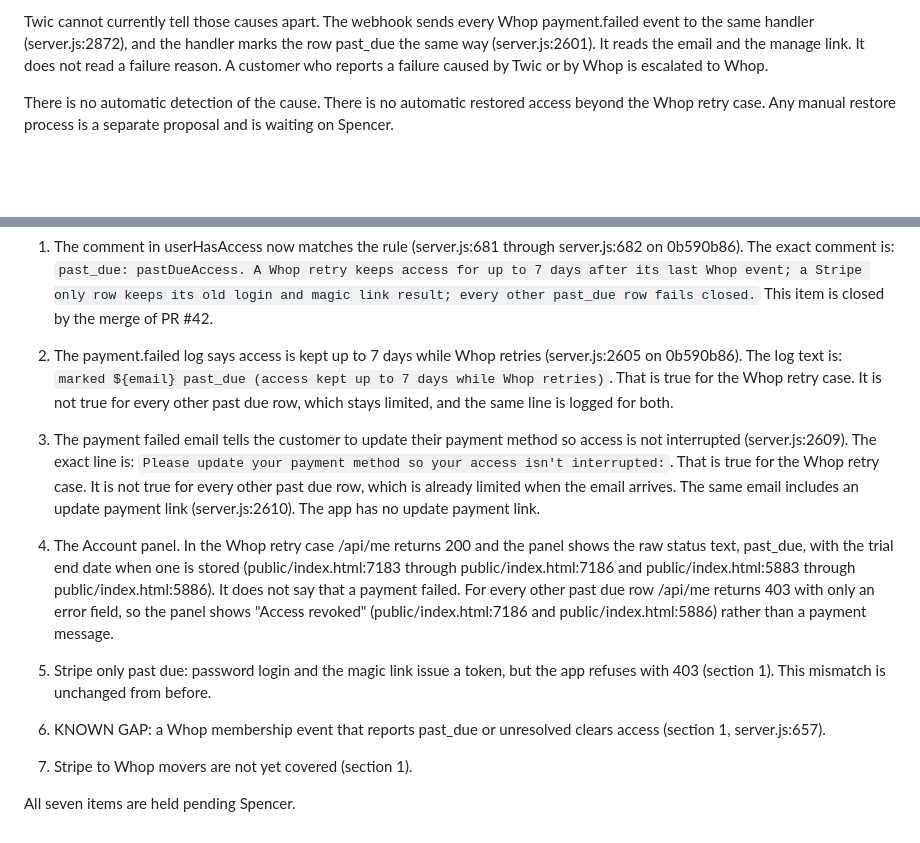
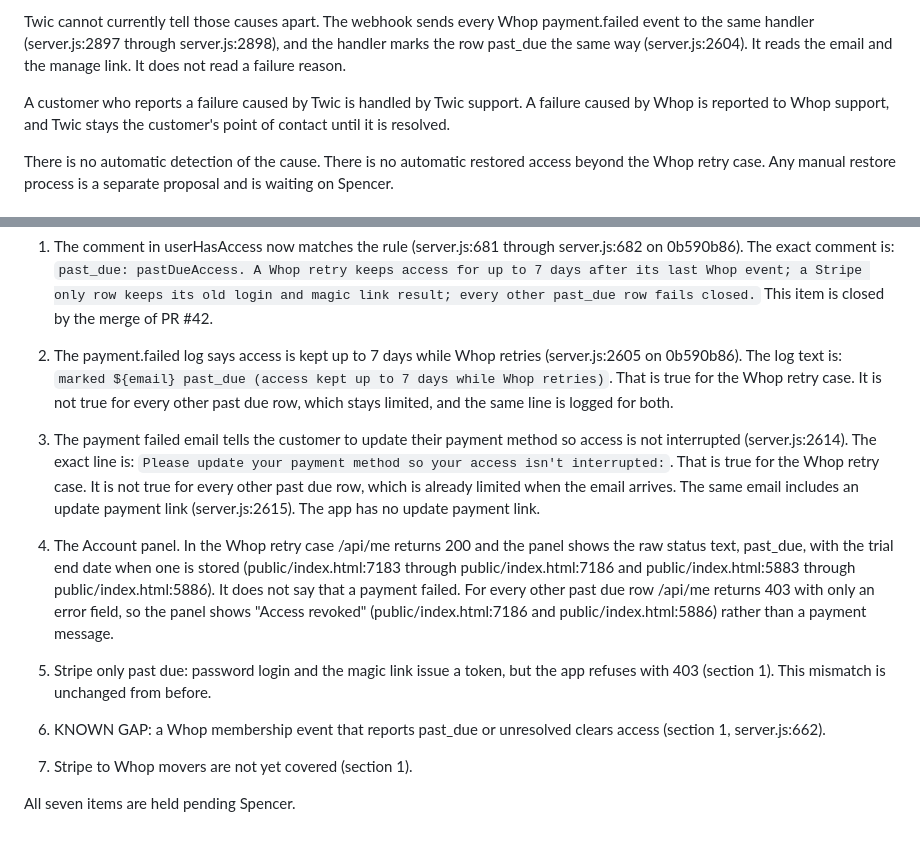
Before and after one commit to SAW72/word-in-context, a Markdown page: docs/BILLING-POLICY.md, 2 parts joined by grey strips. Drawn GitHub-style; blank space fills up the shorter version.

```diff
--- a/docs/BILLING-POLICY.md
+++ b/docs/BILLING-POLICY.md
@@ -50,5 +52,7 @@ If Twic's system or Whop's system caused the failure, Whop has to figure it out.
 
-Twic cannot currently tell those causes apart. The webhook sends every Whop payment.failed event to the same handler (server.js:2872), and the handler marks the row past_due the same way (server.js:2601). It reads the email and the manage link. It does not read a failure reason. A customer who reports a failure caused by Twic or by Whop is escalated to Whop.
+Twic cannot currently tell those causes apart. The webhook sends every Whop payment.failed event to the same handler (server.js:2897 through server.js:2898), and the handler marks the row past_due the same way (server.js:2604). It reads the email and the manage link. It does not read a failure reason.
+
+A customer who reports a failure caused by Twic is handled by Twic support. A failure caused by Whop is reported to Whop support, and Twic stays the customer's point of contact until it is resolved.
 
 There is no automatic detection of the cause. There is no automatic restored access beyond the Whop retry case. Any manual restore process is a separate proposal and is waiting on Spencer.
 
@@ -60,13 +64,13 @@ These are open items. This document does not fix them. They stay as written unti
 
 2. The payment.failed log says access is kept up to 7 days while Whop retries (server.js:2605 on 0b590b86). The log text is: `marked ${email} past_due (access kept up to 7 days while Whop retries)`. That is true for the Whop retry case. It is not true for every other past due row, which stays limited, and the same line is logged for both.
 
-3. The payment failed email tells the customer to update their payment method so access is not interrupted (server.js:2609). The exact line is: `Please update your payment method so your access isn't interrupted:`. That is true for the Whop retry case. It is not true for every other past due row, which is already limited when the email arrives. The same email includes an update payment link (server.js:2610). The app has no update payment link.
+3. The payment failed email tells the customer to update their payment method so access is not interrupted (server.js:2614). The exact line is: `Please update your payment method so your access isn't interrupted:`. That is true for the Whop retry case. It is not true for every other past due row, which is already limited when the email arrives. The same email includes an update payment link (server.js:2615). The app has no update payment link.
 
 4. The Account panel. In the Whop retry case /api/me returns 200 and the panel shows the raw status text, past_due, with the trial end date when one is stored (public/index.html:7183 through public/index.html:7186 and public/index.html:5883 through public/index.html:5886). It does not say that a payment failed. For every other past due row /api/me returns 403 with only an error field, so the panel shows "Access revoked" (public/index.html:7186 and public/index.html:5886) rather than a payment message.
 
 5. Stripe only past due: password login and the magic link issue a token, but the app refuses with 403 (section 1). This mismatch is unchanged from before.
 
-6. KNOWN GAP: a Whop membership event that reports past_due or unresolved clears access (section 1, server.js:657).
+6. KNOWN GAP: a Whop membership event that reports past_due or unresolved clears access (section 1, server.js:662).
 
 7. Stripe to Whop movers are not yet covered (section 1).
 
```
Also changed, not shown: other parts of docs/BILLING-POLICY.md (+16 -14 lines).
